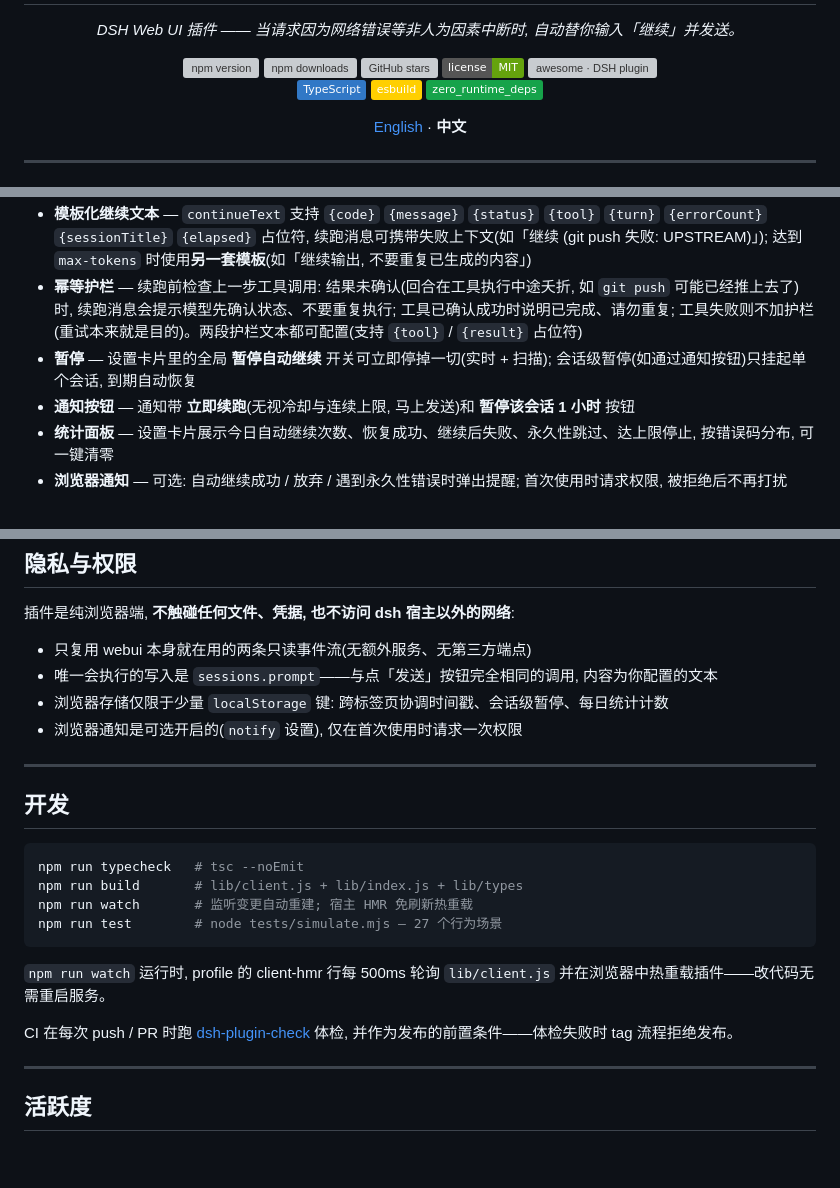
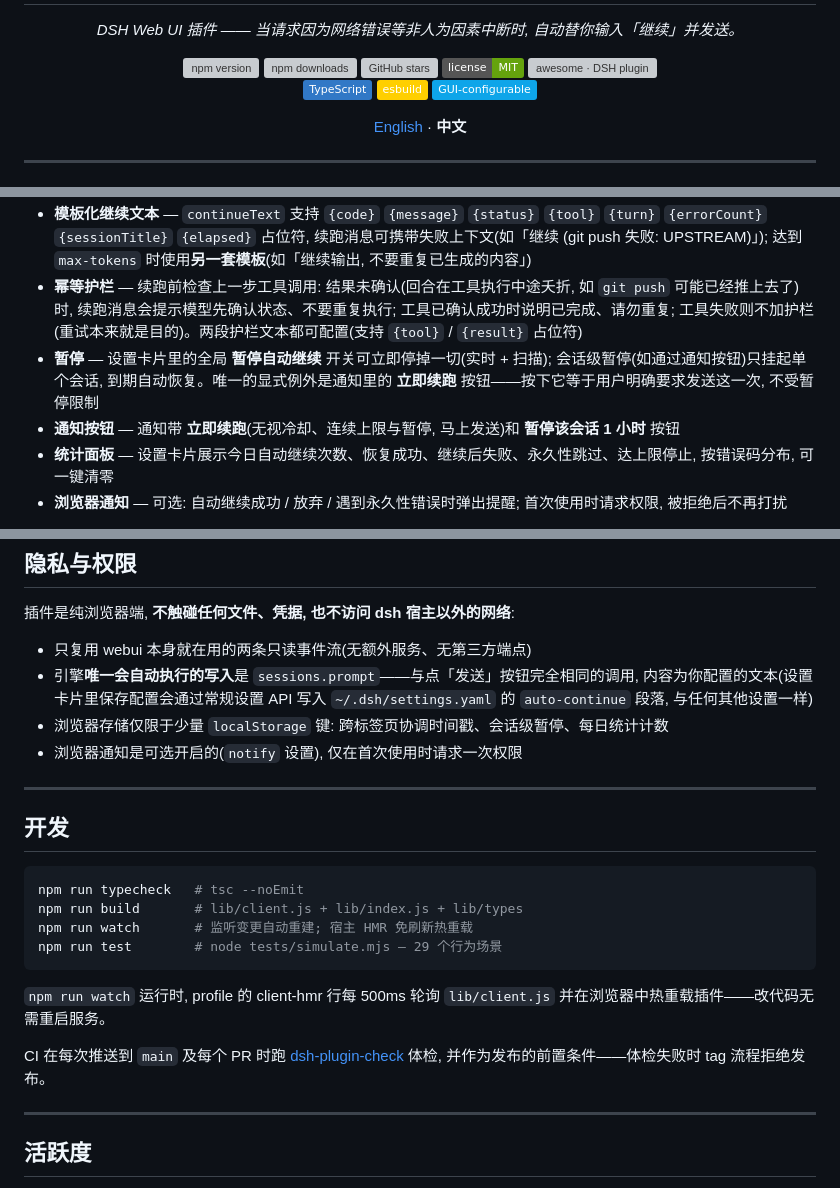
Before and after one commit to mortang2410/dsh-auto-continue, a Markdown page: README.zh.md, 3 parts joined by grey strips. GitHub-like rendering; badges without logos; blank space fills up the shorter version; grey boxes are pictures that could not be loaded.

````diff
--- a/README.zh.md
+++ b/README.zh.md
@@ -20,7 +20,7 @@
   <br>
   <img src="https://img.shields.io/badge/TypeScript-3178C6?style=flat&logo=typescript&logoColor=fff" alt="TypeScript">
   <img src="https://img.shields.io/badge/esbuild-FFCF00?style=flat&logo=esbuild&logoColor=000" alt="esbuild">
-  <img src="https://img.shields.io/badge/zero__runtime__deps-16a34a?style=flat" alt="GUI 可配置">
+  <img src="https://img.shields.io/badge/GUI--configurable-0ea5e9?style=flat" alt="GUI configurable">
 </p>
 
 <p align="center">
@@ -41,8 +41,8 @@
 - **自适应退避** — 连续失败时等待时间递增(冷却 × 系数: 20s → 40s → 80s…), 有上限, 不再对故障上游狂轰滥炸
 - **模板化继续文本** — `continueText` 支持 `{code}` `{message}` `{status}` `{tool}` `{turn}` `{errorCount}` `{sessionTitle}` `{elapsed}` 占位符, 续跑消息可携带失败上下文(如「继续 (git push 失败: UPSTREAM)」); 达到 `max-tokens` 时使用**另一套模板**(如「继续输出, 不要重复已生成的内容」)
 - **幂等护栏** — 续跑前检查上一步工具调用: 结果未确认(回合在工具执行中途夭折, 如 `git push` 可能已经推上去了)时, 续跑消息会提示模型先确认状态、不要重复执行; 工具已确认成功时说明已完成、请勿重复; 工具失败则不加护栏(重试本来就是目的)。两段护栏文本都可配置(支持 `{tool}` / `{result}` 占位符)
-- **暂停** — 设置卡片里的全局 **暂停自动继续** 开关可立即停掉一切(实时 + 扫描); 会话级暂停(如通过通知按钮)只挂起单个会话, 到期自动恢复
-- **通知按钮** — 通知带 **立即续跑**(无视冷却与连续上限, 马上发送)和 **暂停该会话 1 小时** 按钮
+- **暂停** — 设置卡片里的全局 **暂停自动继续** 开关可立即停掉一切(实时 + 扫描); 会话级暂停(如通过通知按钮)只挂起单个会话, 到期自动恢复。唯一的显式例外是通知里的 **立即续跑** 按钮——按下它等于用户明确要求发送这一次, 不受暂停限制
+- **通知按钮** — 通知带 **立即续跑**(无视冷却、连续上限与暂停, 马上发送)和 **暂停该会话 1 小时** 按钮
 - **统计面板** — 设置卡片展示今日自动继续次数、恢复成功、继续后失败、永久性跳过、达上限停止, 按错误码分布, 可一键清零
 - **浏览器通知** — 可选: 自动继续成功 / 放弃 / 遇到永久性错误时弹出提醒; 首次使用时请求权限, 被拒绝后不再打扰
 
@@ -229,7 +229,7 @@ auto-continue:
 插件是纯浏览器端, **不触碰任何文件、凭据, 也不访问 dsh 宿主以外的网络**:
 
 - 只复用 webui 本身就在用的两条只读事件流(无额外服务、无第三方端点)
-- 唯一会执行的写入是 `sessions.prompt`——与点「发送」按钮完全相同的调用, 内容为你配置的文本
+- 引擎**唯一会自动执行的写入**是 `sessions.prompt`——与点「发送」按钮完全相同的调用, 内容为你配置的文本(设置卡片里保存配置会通过常规设置 API 写入 `~/.dsh/settings.yaml` 的 `auto-continue` 段落, 与任何其他设置一样)
 - 浏览器存储仅限于少量 `localStorage` 键: 跨标签页协调时间戳、会话级暂停、每日统计计数
 - 浏览器通知是可选开启的(`notify` 设置), 仅在首次使用时请求一次权限
 
@@ -241,12 +241,12 @@ auto-continue:
 npm run typecheck   # tsc --noEmit
 npm run build       # lib/client.js + lib/index.js + lib/types
 npm run watch       # 监听变更自动重建; 宿主 HMR 免刷新热重载
-npm run test        # node tests/simulate.mjs — 27 个行为场景
+npm run test        # node tests/simulate.mjs — 29 个行为场景
 ```
 
 `npm run watch` 运行时, profile 的 client-hmr 行每 500ms 轮询 `lib/client.js` 并在浏览器中热重载插件——改代码无需重启服务。
 
-CI 在每次 push / PR 时跑 [dsh-plugin-check](https://github.com/omdsh-dev/dsh-plugin-check) 体检, 并作为发布的前置条件——体检失败时 tag 流程拒绝发布。
+CI 在每次推送到 `main` 及每个 PR 时跑 [dsh-plugin-check](https://github.com/omdsh-dev/dsh-plugin-check) 体检, 并作为发布的前置条件——体检失败时 tag 流程拒绝发布。
 
 ---
 
````
Also changed, not shown: README.md (+5 -5 lines), docs/screenshots/04-ai-disclosure.png, docs/screenshots/Screenshot 2026-08-15 at 14.38.48.png (deleted), 7 other files.
